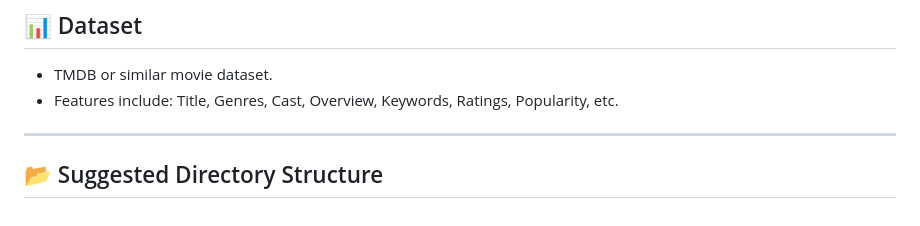
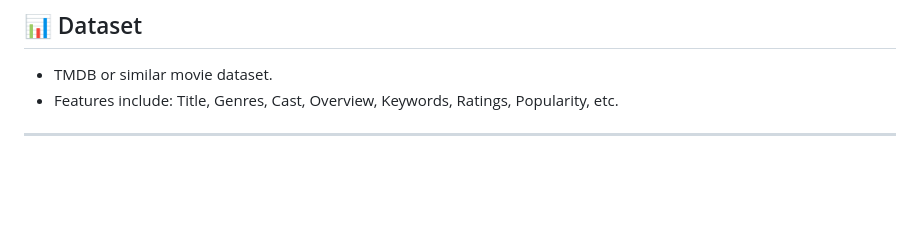
Before and after one commit to nk1044/Recommendation-Engine, a Markdown page: Readme.md, the part around the change. GitHub-like rendering; blank space fills up the shorter version.

```diff
--- a/Readme.md
+++ b/Readme.md
@@ -132,5 +132,3 @@ Recommends movies that are textually or semantically similar to user's liked mov
 - Features include: Title, Genres, Cast, Overview, Keywords, Ratings, Popularity, etc.
 
 ---
-
-## 📂 Suggested Directory Structure
```
